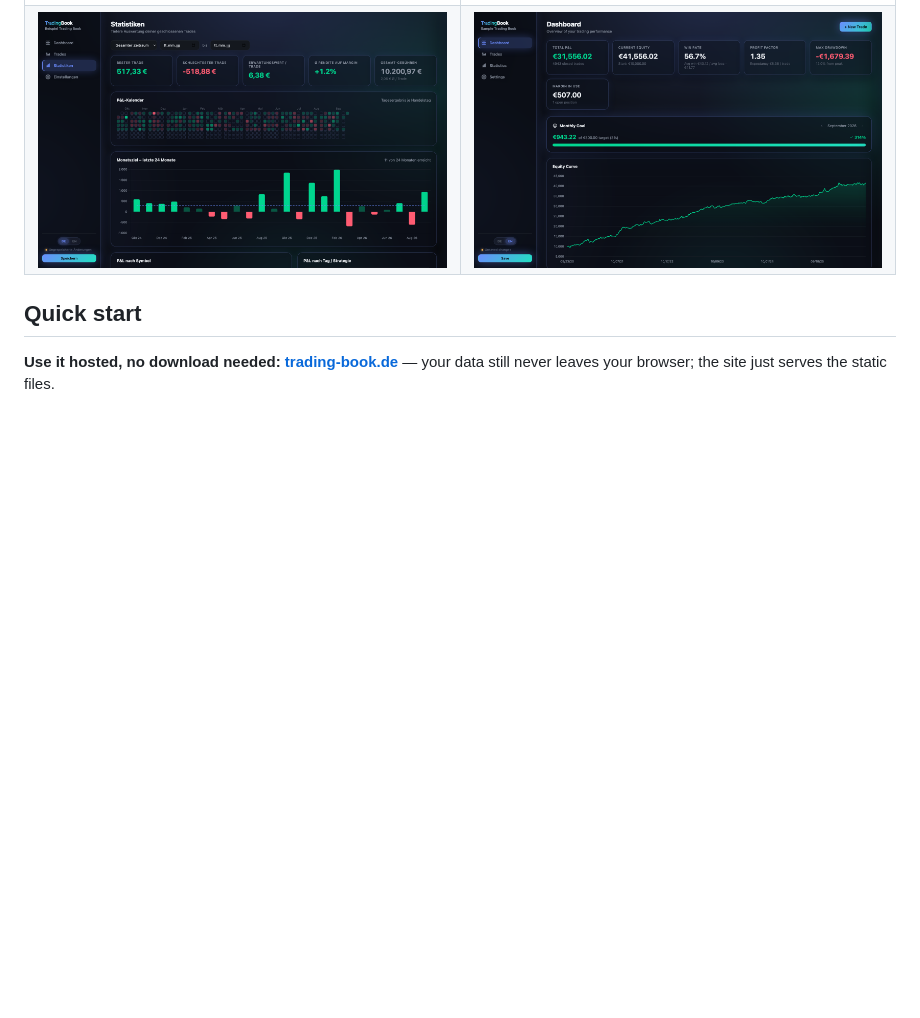
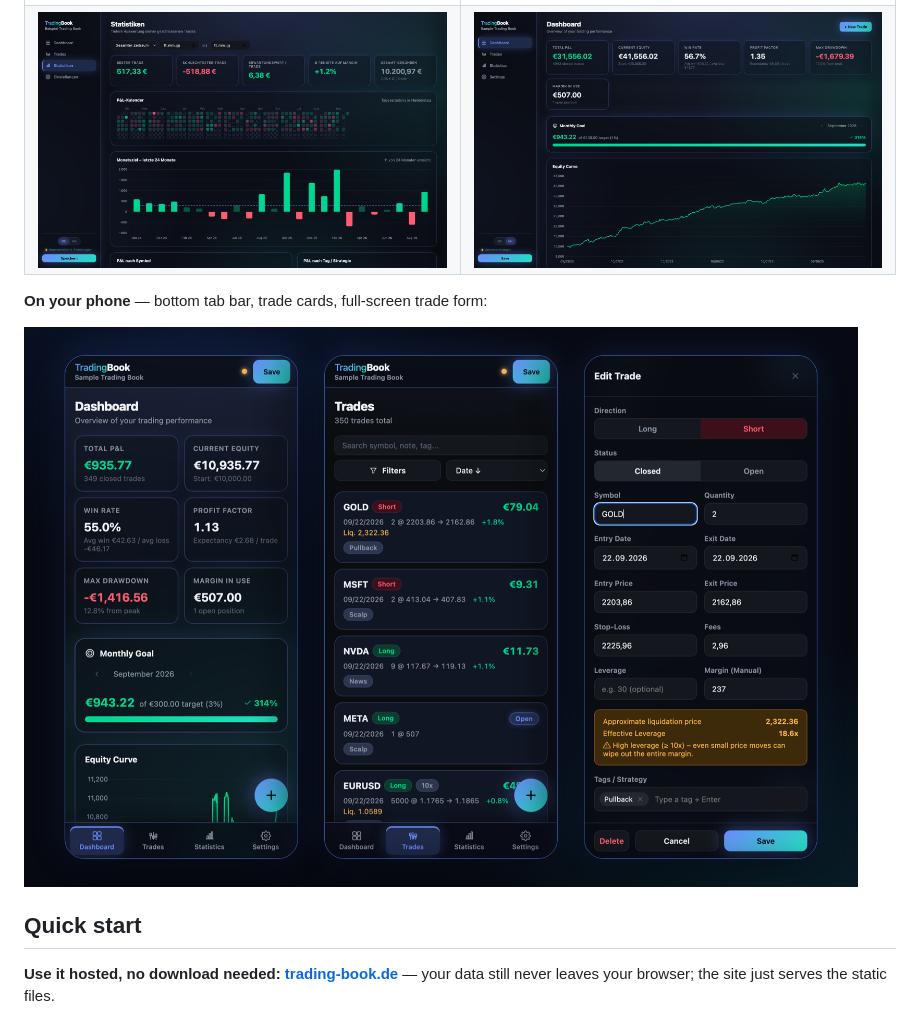
Before and after one commit to TeeRiese/tradingbook, a Markdown page: README.md, the part around the change. Drawn GitHub-style; pictures changed too: screenshots/mobile-en.png (added); blank space fills up the shorter version.

```diff
--- a/README.md
+++ b/README.md
@@ -51,6 +51,10 @@ Most trading journals are SaaS products: you sign up, they host your trade histo
 </tr>
 </table>
 
+**On your phone** — bottom tab bar, trade cards, full-screen trade form:
+
+<img src="screenshots/mobile-en.png" alt="TradingBook on a smartphone: dashboard, trade list and trade form">
+
 ## Quick start
 
 **Use it hosted, no download needed:** [**trading-book.de**](https://trading-book.de) — your data still never leaves your browser; the site just serves the static files.
```
Also changed, not shown: README.de.md (+4 -0 lines), screenshots/mobile-de.png (added).
